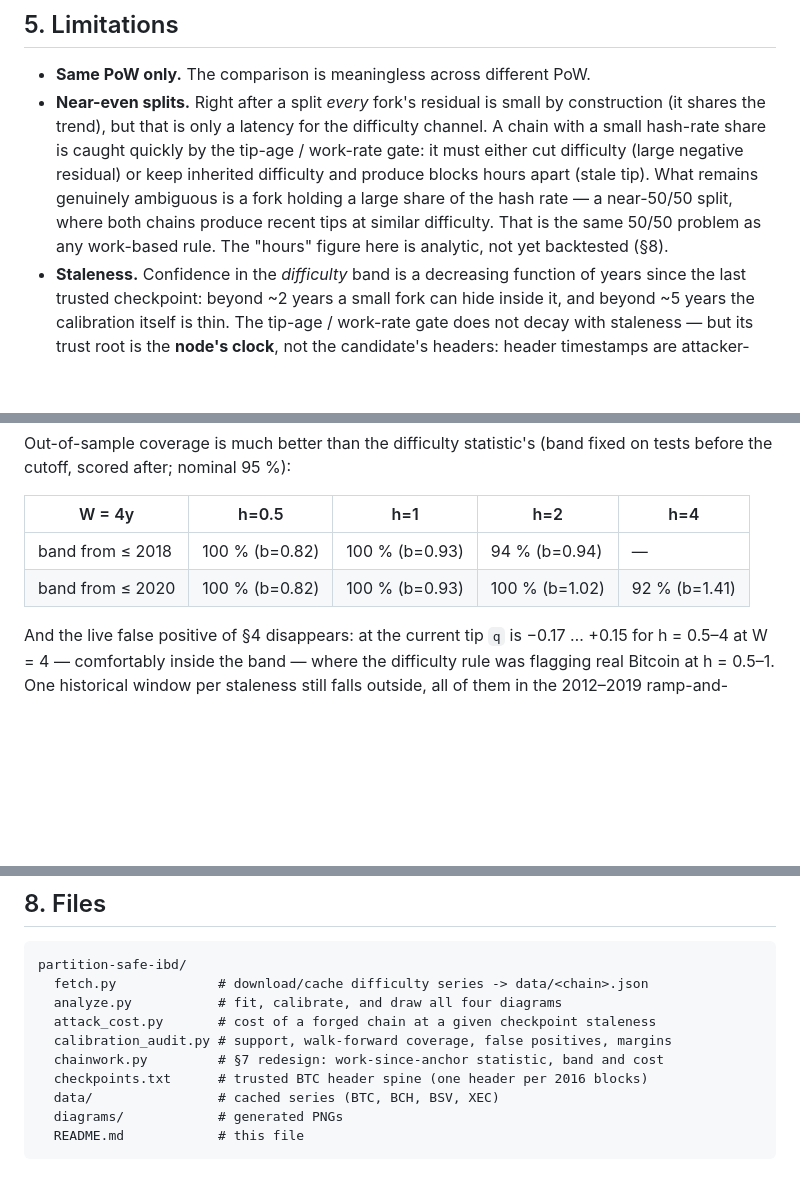
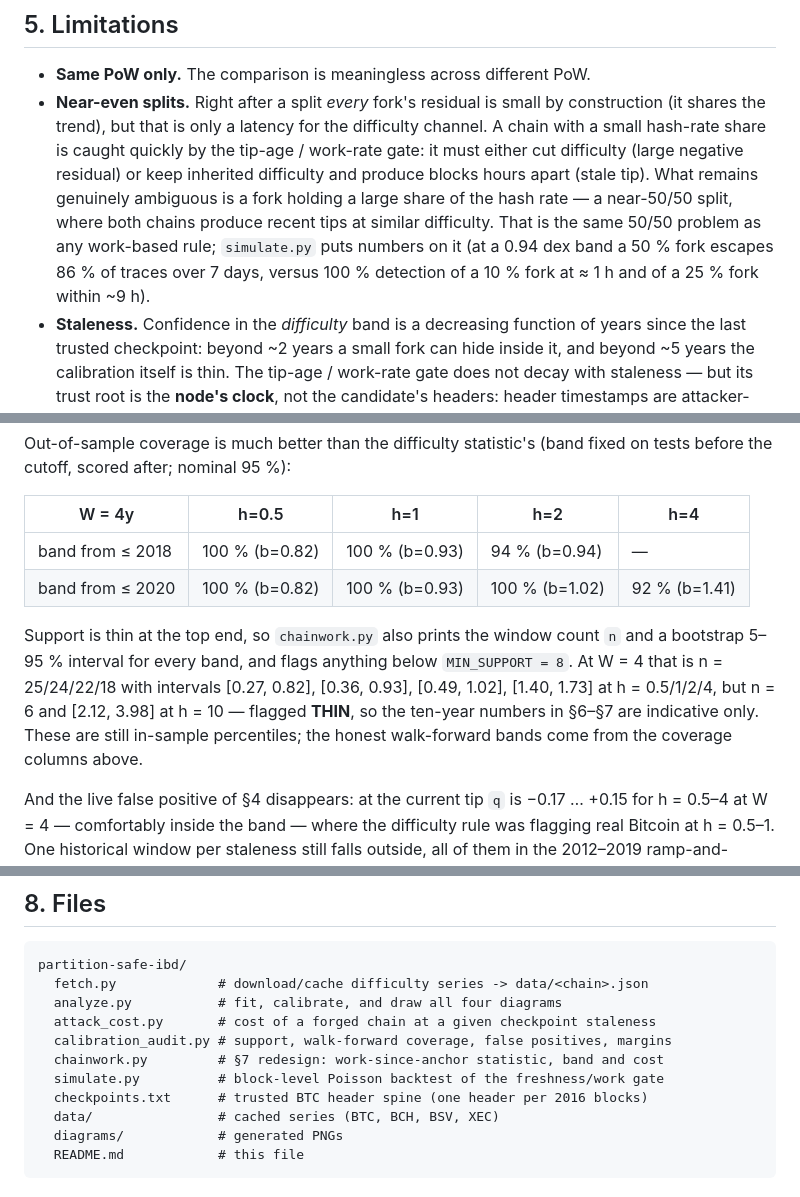
Before and after one commit to Nuhvi/partition-safe-ibd, a Markdown page: README.md, 3 parts joined by grey strips. Rendered like a GitHub page; blank space fills up the shorter version.

```diff
--- a/README.md
+++ b/README.md
@@ -266,8 +275,10 @@ and worst-case fork margins (D).
   residual) or keep inherited difficulty and produce blocks hours apart (stale
   tip).  What remains genuinely ambiguous is a fork holding a large share of the
   hash rate — a near-50/50 split, where both chains produce recent tips at
-  similar difficulty.  That is the same 50/50 problem as any work-based rule.
-  The "hours" figure here is analytic, not yet backtested (§8).
+  similar difficulty.  That is the same 50/50 problem as any work-based rule;
+  `simulate.py` puts numbers on it (at a 0.94 dex band a 50 % fork escapes 86 %
+  of traces over 7 days, versus 100 % detection of a 10 % fork at ≈ 1 h and of
+  a 25 % fork within ~9 h).
 * **Staleness.**  Confidence in the *difficulty* band is a decreasing function of
   years since the last trusted checkpoint: beyond ~2 years a small fork can hide
   inside it, and beyond ~5 years the calibration itself is thin.  The tip-age /
@@ -390,6 +401,14 @@ fixed on tests before the cutoff, scored after; nominal 95 %):
 | band from ≤ 2018 | 100 % (b=0.82) | 100 % (b=0.93) | 94 % (b=0.94) | — |
 | band from ≤ 2020 | 100 % (b=0.82) | 100 % (b=0.93) | 100 % (b=1.02) | 92 % (b=1.41) |
 
+Support is thin at the top end, so `chainwork.py` also prints the window count
+`n` and a bootstrap 5–95 % interval for every band, and flags anything below
+`MIN_SUPPORT = 8`.  At W = 4 that is n = 25/24/22/18 with intervals
+[0.27, 0.82], [0.36, 0.93], [0.49, 1.02], [1.40, 1.73] at h = 0.5/1/2/4, but
+n = 6 and [2.12, 3.98] at h = 10 — flagged **THIN**, so the ten-year numbers in
+§6–§7 are indicative only.  These are still in-sample percentiles; the honest
+walk-forward bands come from the coverage columns above.
+
 And the live false positive of §4 disappears: at the current tip `q` is
 −0.17 … +0.15 for h = 0.5–4 at W = 4 — comfortably inside the band — where the
 difficulty rule was flagging real Bitcoin at h = 0.5–1.  One historical window
@@ -436,6 +455,7 @@ partition-safe-ibd/
   attack_cost.py       # cost of a forged chain at a given checkpoint staleness
   calibration_audit.py # support, walk-forward coverage, false positives, margins
   chainwork.py         # §7 redesign: work-since-anchor statistic, band and cost
+  simulate.py          # block-level Poisson backtest of the freshness/work gate
   checkpoints.txt      # trusted BTC header spine (one header per 2016 blocks)
   data/                # cached series (BTC, BCH, BSV, XEC)
   diagrams/            # generated PNGs
```
Also changed, not shown: other parts of README.md (+27 -22 lines), diagrams/detection_latency.png (added), 2 other files.
